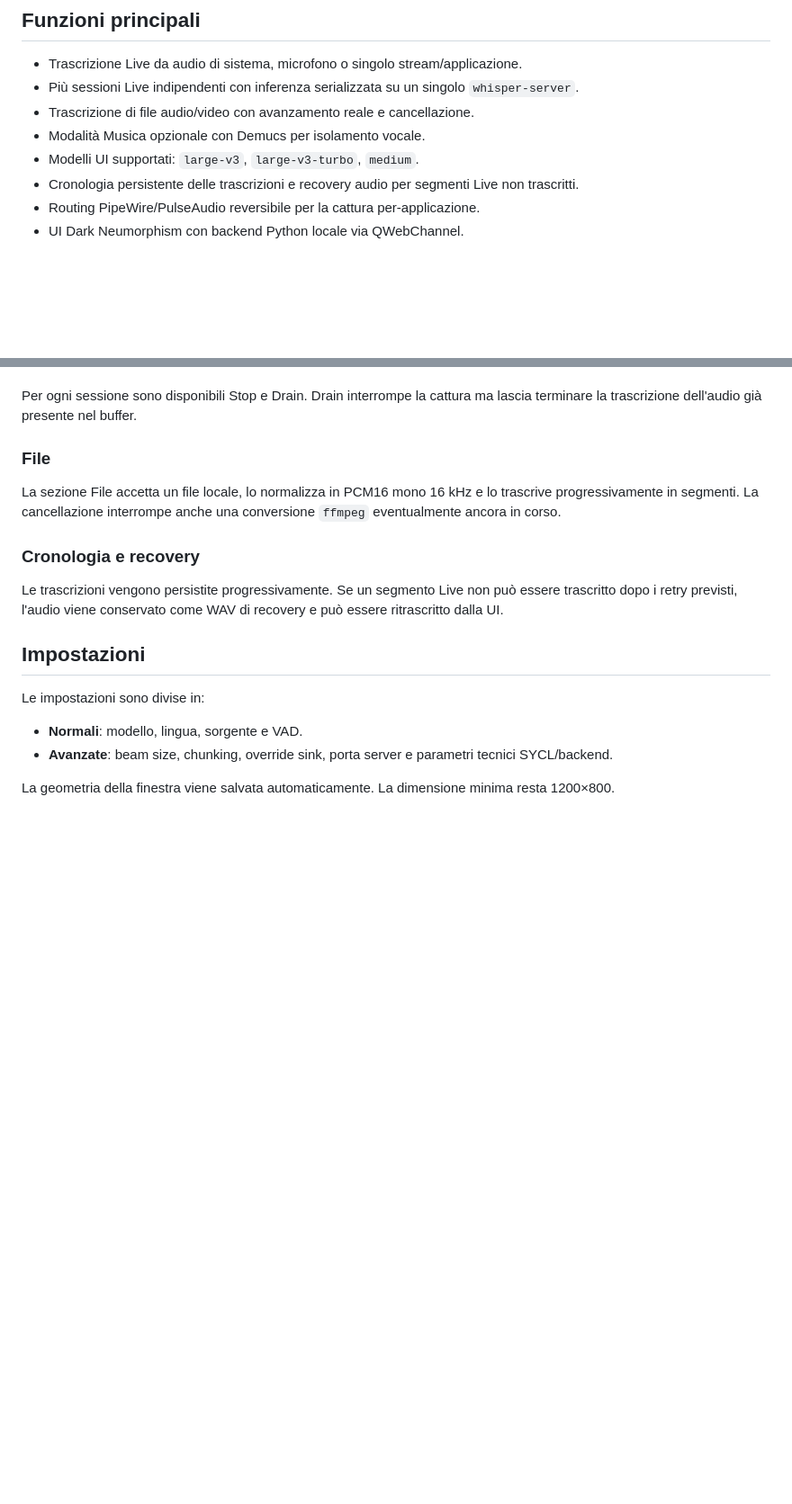
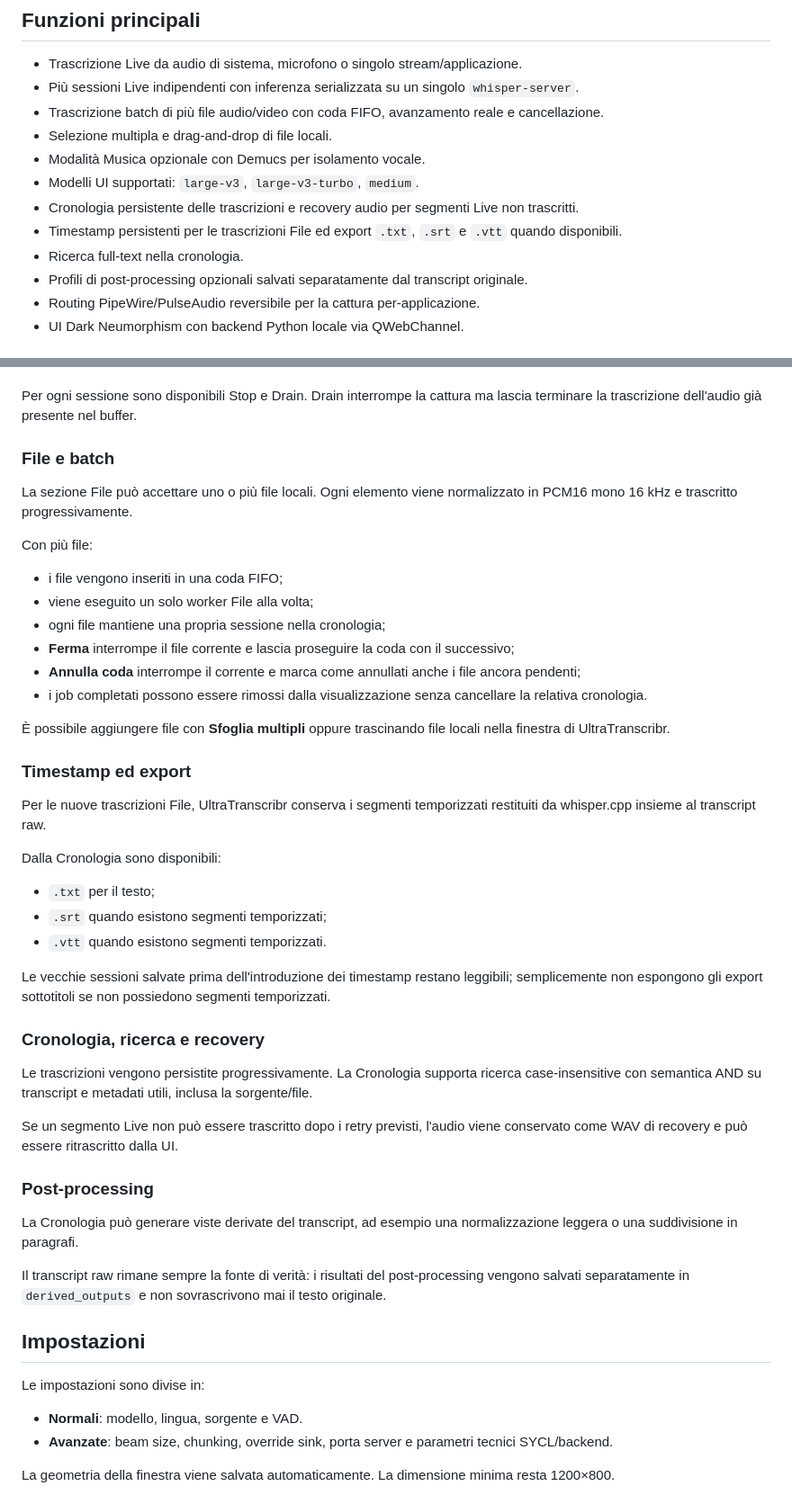
Before and after one commit to Cartaz/UltraTranscribr, a Markdown page: README.md, 2 parts joined by grey strips. Shown at 90% size. GitHub-like rendering; blank space fills up the shorter version.

Commit message:
Document Phase 9 power-user workflows

```diff
--- a/README.md
+++ b/README.md
@@ -8,10 +8,14 @@ Il progetto è pensato principalmente per **CachyOS / Arch Linux** con GPU Intel
 
 - Trascrizione Live da audio di sistema, microfono o singolo stream/applicazione.
 - Più sessioni Live indipendenti con inferenza serializzata su un singolo `whisper-server`.
-- Trascrizione di file audio/video con avanzamento reale e cancellazione.
+- Trascrizione batch di più file audio/video con coda FIFO, avanzamento reale e cancellazione.
+- Selezione multipla e drag-and-drop di file locali.
 - Modalità Musica opzionale con Demucs per isolamento vocale.
 - Modelli UI supportati: `large-v3`, `large-v3-turbo`, `medium`.
 - Cronologia persistente delle trascrizioni e recovery audio per segmenti Live non trascritti.
+- Timestamp persistenti per le trascrizioni File ed export `.txt`, `.srt` e `.vtt` quando disponibili.
+- Ricerca full-text nella cronologia.
+- Profili di post-processing opzionali salvati separatamente dal transcript originale.
 - Routing PipeWire/PulseAudio reversibile per la cattura per-applicazione.
 - UI Dark Neumorphism con backend Python locale via QWebChannel.
 
@@ -150,13 +154,44 @@ La sezione Live permette di creare sessioni indipendenti scegliendo una sorgente
 
 Per ogni sessione sono disponibili Stop e Drain. Drain interrompe la cattura ma lascia terminare la trascrizione dell'audio già presente nel buffer.
 
-### File
+### File e batch
 
-La sezione File accetta un file locale, lo normalizza in PCM16 mono 16 kHz e lo trascrive progressivamente in segmenti. La cancellazione interrompe anche una conversione `ffmpeg` eventualmente ancora in corso.
+La sezione File può accettare uno o più file locali. Ogni elemento viene normalizzato in PCM16 mono 16 kHz e trascritto progressivamente.
 
-### Cronologia e recovery
+Con più file:
 
-Le trascrizioni vengono persistite progressivamente. Se un segmento Live non può essere trascritto dopo i retry previsti, l'audio viene conservato come WAV di recovery e può essere ritrascritto dalla UI.
+- i file vengono inseriti in una coda FIFO;
+- viene eseguito un solo worker File alla volta;
+- ogni file mantiene una propria sessione nella cronologia;
+- **Ferma** interrompe il file corrente e lascia proseguire la coda con il successivo;
+- **Annulla coda** interrompe il corrente e marca come annullati anche i file ancora pendenti;
+- i job completati possono essere rimossi dalla visualizzazione senza cancellare la relativa cronologia.
+
+È possibile aggiungere file con **Sfoglia multipli** oppure trascinando file locali nella finestra di UltraTranscribr.
+
+### Timestamp ed export
+
+Per le nuove trascrizioni File, UltraTranscribr conserva i segmenti temporizzati restituiti da whisper.cpp insieme al transcript raw.
+
+Dalla Cronologia sono disponibili:
+
+- `.txt` per il testo;
+- `.srt` quando esistono segmenti temporizzati;
+- `.vtt` quando esistono segmenti temporizzati.
+
+Le vecchie sessioni salvate prima dell'introduzione dei timestamp restano leggibili; semplicemente non espongono gli export sottotitoli se non possiedono segmenti temporizzati.
+
+### Cronologia, ricerca e recovery
+
+Le trascrizioni vengono persistite progressivamente. La Cronologia supporta ricerca case-insensitive con semantica AND su transcript e metadati utili, inclusa la sorgente/file.
+
+Se un segmento Live non può essere trascritto dopo i retry previsti, l'audio viene conservato come WAV di recovery e può essere ritrascritto dalla UI.
+
+### Post-processing
+
+La Cronologia può generare viste derivate del transcript, ad esempio una normalizzazione leggera o una suddivisione in paragrafi.
+
+Il transcript raw rimane sempre la fonte di verità: i risultati del post-processing vengono salvati separatamente in `derived_outputs` e non sovrascrivono mai il testo originale.
 
 ## Impostazioni
 
```
Also changed, not shown: other parts of README.md (+1 -0 lines).
